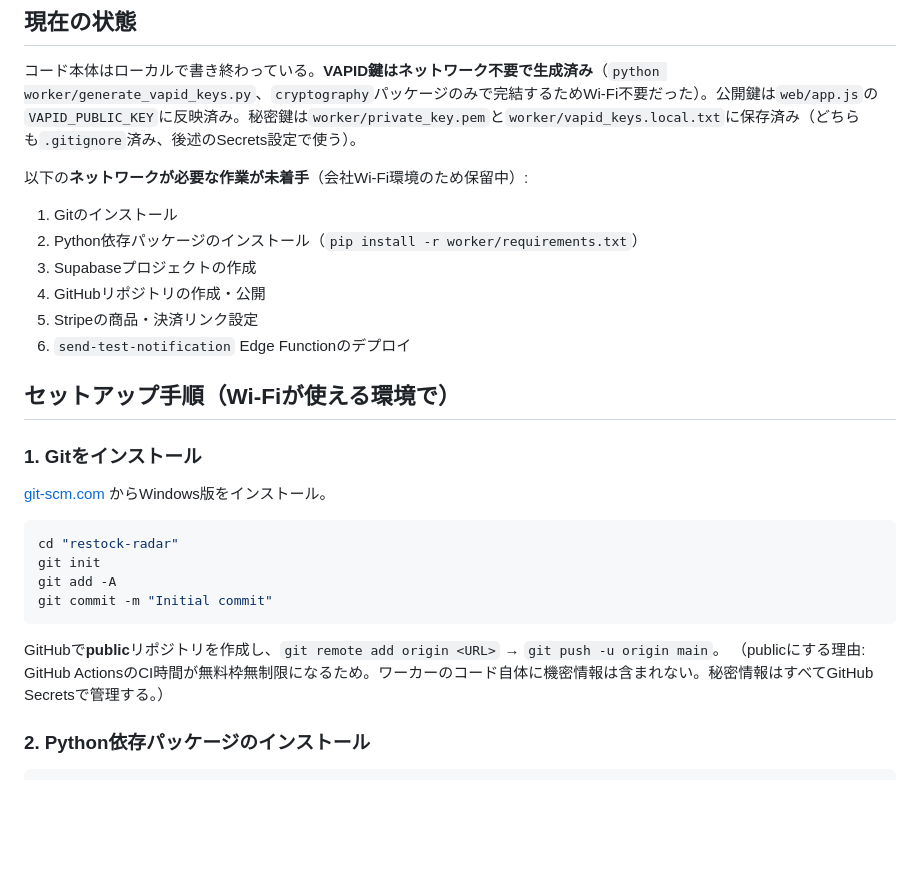
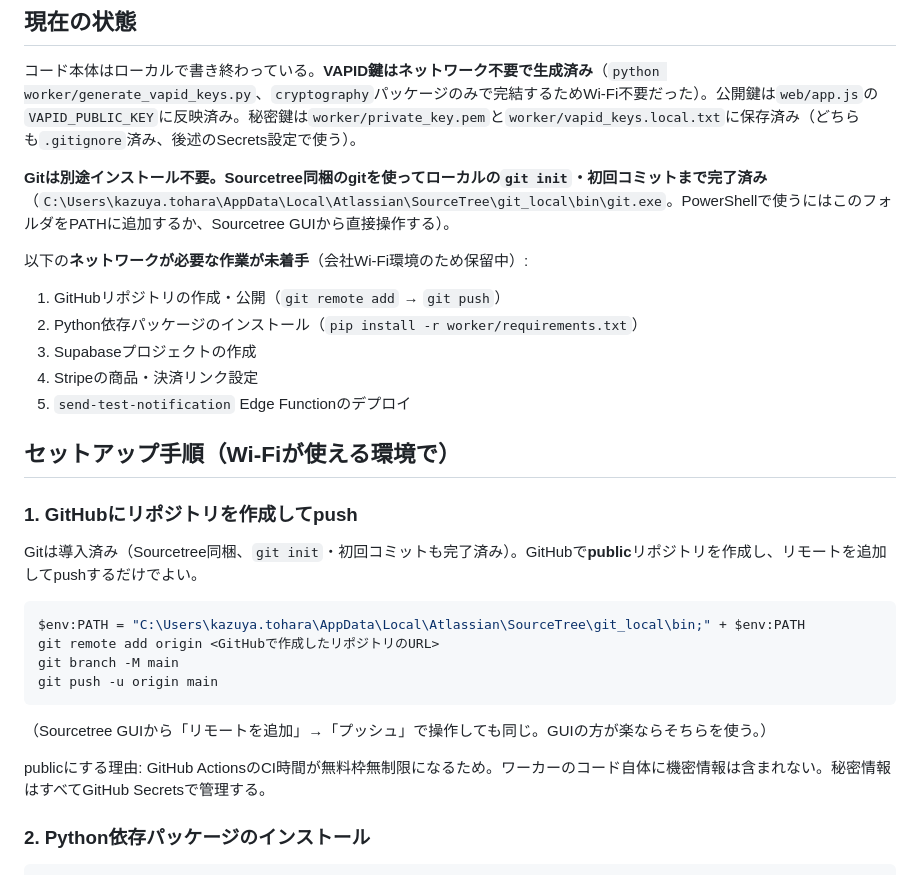
Before and after one commit to kazuyan340/restock-radar, a Markdown page: README.md, the part around the change. Rendered like a GitHub page; blank space fills up the shorter version.

Commit message:
Update README with Sourcetree git / setup notes

````diff
--- a/README.md
+++ b/README.md
@@ -20,30 +20,32 @@ restock-radar/
 
 コード本体はローカルで書き終わっている。**VAPID鍵はネットワーク不要で生成済み**（`python worker/generate_vapid_keys.py`、`cryptography`パッケージのみで完結するためWi-Fi不要だった）。公開鍵は`web/app.js`の`VAPID_PUBLIC_KEY`に反映済み。秘密鍵は`worker/private_key.pem`と`worker/vapid_keys.local.txt`に保存済み（どちらも`.gitignore`済み、後述のSecrets設定で使う）。
 
+**Gitは別途インストール不要。Sourcetree同梱のgitを使ってローカルの`git init`・初回コミットまで完了済み**（`C:\Users\kazuya.tohara\AppData\Local\Atlassian\SourceTree\git_local\bin\git.exe`。PowerShellで使うにはこのフォルダをPATHに追加するか、Sourcetree GUIから直接操作する）。
+
 以下の**ネットワークが必要な作業が未着手**（会社Wi-Fi環境のため保留中）:
 
-1. Gitのインストール
+1. GitHubリポジトリの作成・公開（`git remote add` → `git push`）
 2. Python依存パッケージのインストール（`pip install -r worker/requirements.txt`）
 3. Supabaseプロジェクトの作成
-4. GitHubリポジトリの作成・公開
-5. Stripeの商品・決済リンク設定
-6. `send-test-notification` Edge Functionのデプロイ
+4. Stripeの商品・決済リンク設定
+5. `send-test-notification` Edge Functionのデプロイ
 
 ## セットアップ手順（Wi-Fiが使える環境で）
 
-### 1. Gitをインストール
+### 1. GitHubにリポジトリを作成してpush
 
-[git-scm.com](https://git-scm.com/) からWindows版をインストール。
+Gitは導入済み（Sourcetree同梱、`git init`・初回コミットも完了済み）。GitHubで**public**リポジトリを作成し、リモートを追加してpushするだけでよい。
 
 ```powershell
-cd "restock-radar"
-git init
-git add -A
-git commit -m "Initial commit"
+$env:PATH = "C:\Users\kazuya.tohara\AppData\Local\Atlassian\SourceTree\git_local\bin;" + $env:PATH
+git remote add origin <GitHubで作成したリポジトリのURL>
+git branch -M main
+git push -u origin main
 ```
 
-GitHubで**public**リポジトリを作成し、`git remote add origin <URL>` → `git push -u origin main`。
-（publicにする理由: GitHub ActionsのCI時間が無料枠無制限になるため。ワーカーのコード自体に機密情報は含まれない。秘密情報はすべてGitHub Secretsで管理する。）
+（Sourcetree GUIから「リモートを追加」→「プッシュ」で操作しても同じ。GUIの方が楽ならそちらを使う。）
+
+publicにする理由: GitHub ActionsのCI時間が無料枠無制限になるため。ワーカーのコード自体に機密情報は含まれない。秘密情報はすべてGitHub Secretsで管理する。
 
 ### 2. Python依存パッケージのインストール
 
````
